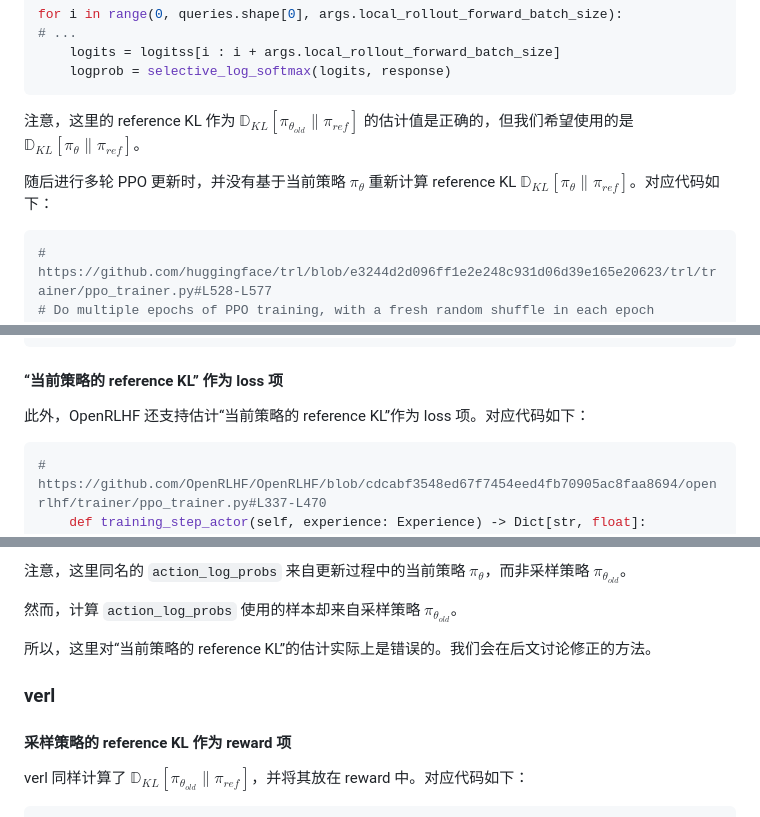
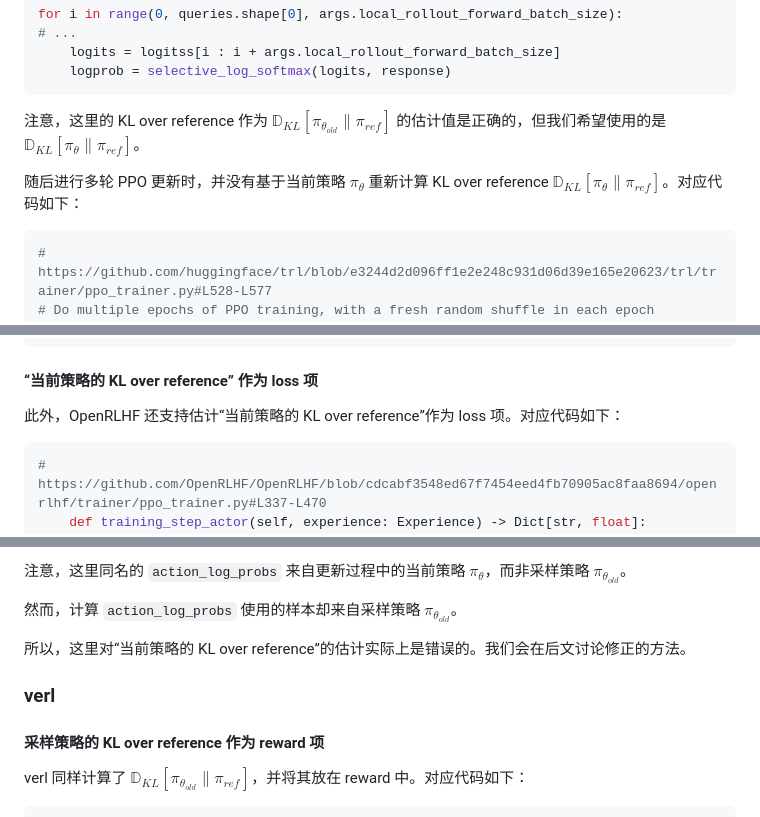
Before and after one commit to tongyx361/blogs, a Markdown page: blogs/ref-kl-in-rl-zh.md, 3 parts joined by grey strips. Rendered like a GitHub page.

````diff
--- a/blogs/ref-kl-in-rl-zh.md
+++ b/blogs/ref-kl-in-rl-zh.md
@@ -271,9 +271,9 @@ for i in range(0, queries.shape[0], args.local_rollout_forward_batch_size):
     logprob = selective_log_softmax(logits, response)
 ```
 
-注意，这里的 reference KL 作为 $`\mathbb{D}_{K L}\left[\pi_{\theta_{o l d}} \| \pi_{r e f}\right]`$ 的估计值是正确的，但我们希望使用的是 $`\mathbb{D}_{K L}\left[\pi_\theta \| \pi_{r e f}\right]`$。
+注意，这里的 KL over reference 作为 $`\mathbb{D}_{K L}\left[\pi_{\theta_{o l d}} \| \pi_{r e f}\right]`$ 的估计值是正确的，但我们希望使用的是 $`\mathbb{D}_{K L}\left[\pi_\theta \| \pi_{r e f}\right]`$。
 
-随后进行多轮 PPO 更新时，并没有基于当前策略 $`\pi_{\theta}`$ 重新计算 reference KL $`\mathbb{D}_{K L}\left[\pi_\theta \| \pi_{r e f}\right]`$。对应代码如下：
+随后进行多轮 PPO 更新时，并没有基于当前策略 $`\pi_{\theta}`$ 重新计算 KL over reference $`\mathbb{D}_{K L}\left[\pi_\theta \| \pi_{r e f}\right]`$。对应代码如下：
 
 ```python
 # https://github.com/huggingface/trl/blob/e3244d2d096ff1e2e248c931d06d39e165e20623/trl/trainer/ppo_trainer.py#L528-L577
@@ -446,9 +446,9 @@ def make_experience(self, samples: Samples) -> Experience:
     )
 ```
 
-#### “当前策略的 reference KL” 作为 loss 项
+#### “当前策略的 KL over reference” 作为 loss 项
 
-此外，OpenRLHF 还支持估计“当前策略的 reference KL”作为 loss 项。对应代码如下：
+此外，OpenRLHF 还支持估计“当前策略的 KL over reference”作为 loss 项。对应代码如下：
 
 ```python
 # https://github.com/OpenRLHF/OpenRLHF/blob/cdcabf3548ed67f7454eed4fb70905ac8faa8694/openrlhf/trainer/ppo_trainer.py#L337-L470
@@ -531,11 +531,11 @@ def make_experience(self, samples: Samples) -> Experience:
 
 然而，计算 `action_log_probs` 使用的样本却来自采样策略 $`\pi_{\theta_{old}}`$。
 
-所以，这里对“当前策略的 reference KL”的估计实际上是错误的。我们会在后文讨论修正的方法。
+所以，这里对“当前策略的 KL over reference”的估计实际上是错误的。我们会在后文讨论修正的方法。
 
 ### verl
 
-#### 采样策略的 reference KL 作为 reward 项
+#### 采样策略的 KL over reference 作为 reward 项
 
 verl 同样计算了 $`\mathbb{D}_{K L}\left[\pi_{\theta_{o l d}} \| \pi_{r e f}\right]`$，并将其放在 reward 中。对应代码如下：
 
````
Also changed, not shown: other parts of blogs/ref-kl-in-rl-zh.md (+16 -16 lines).
